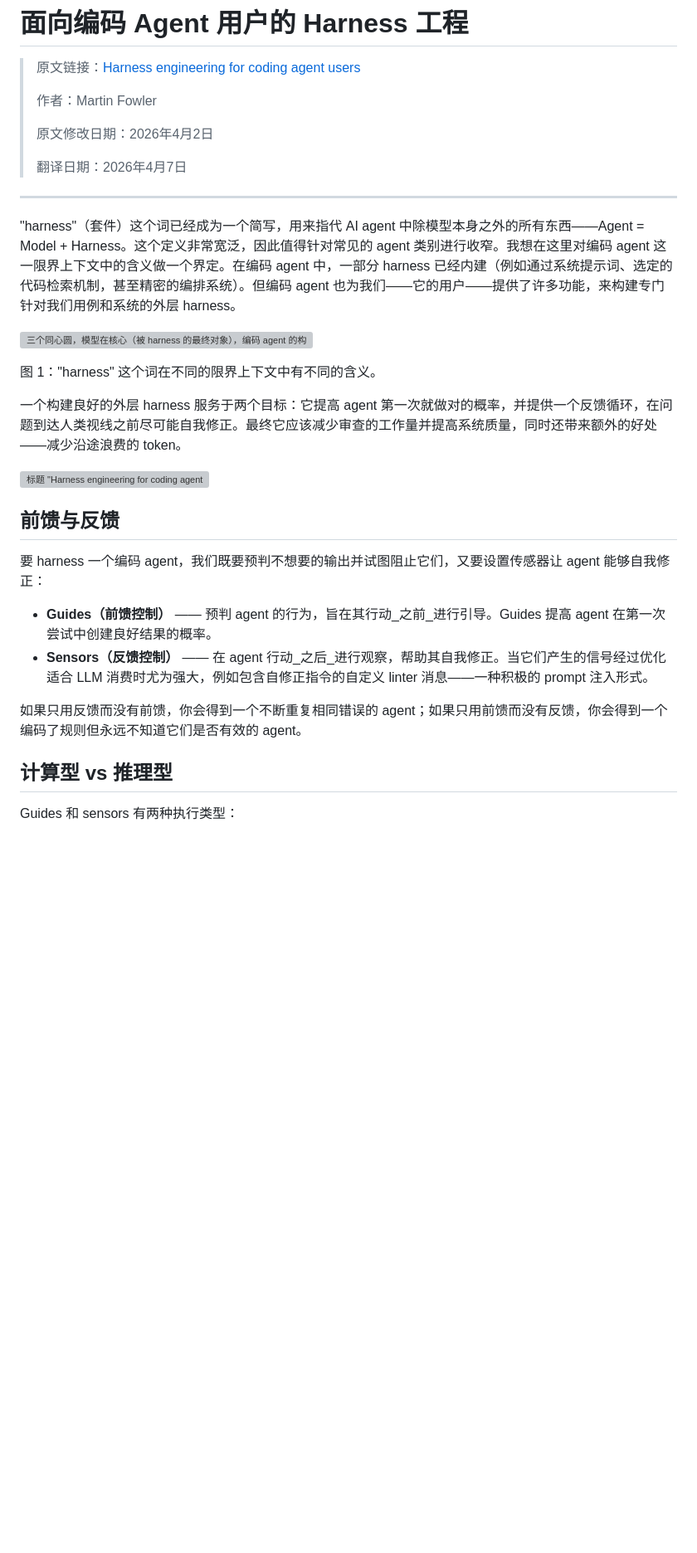
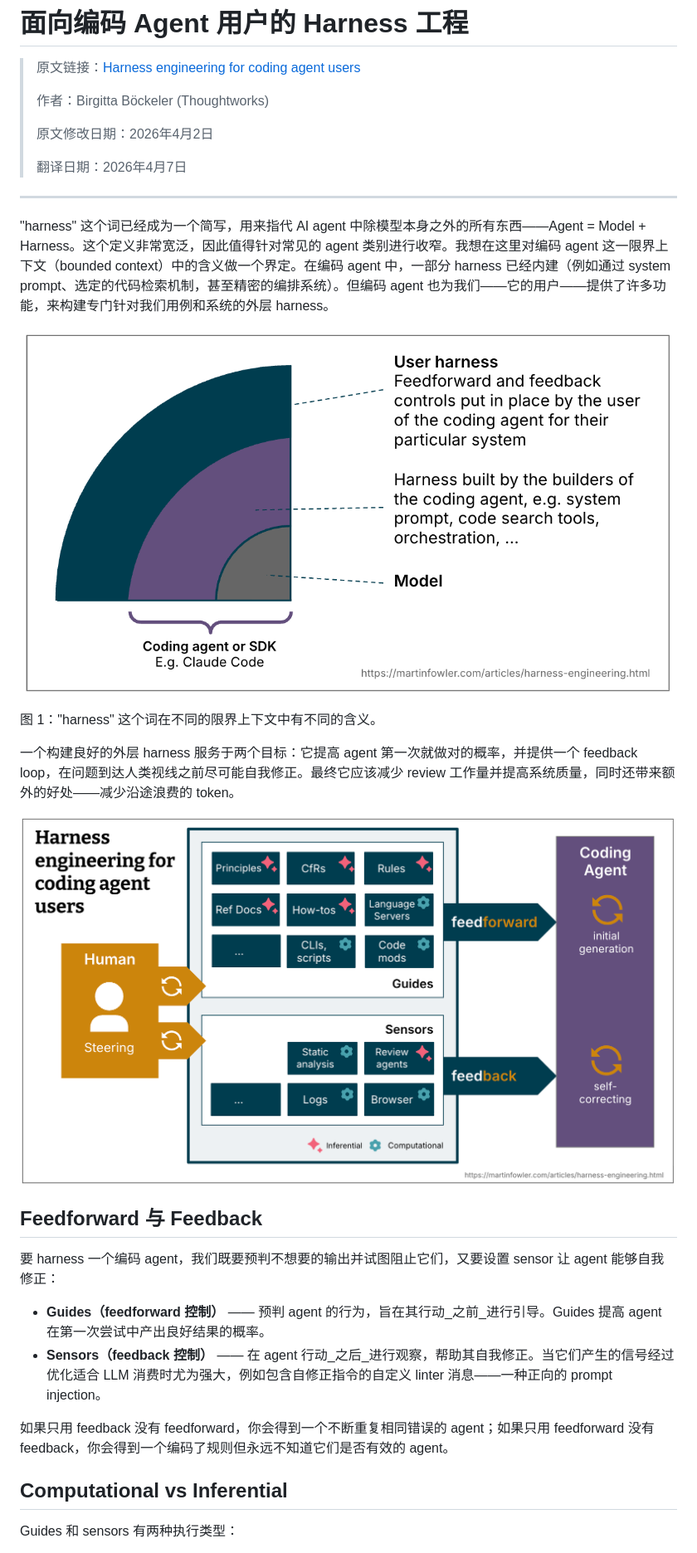
Before and after one commit to shoa-lin/shoa-site, a Markdown page: blogs/harness-engineering.md, the part around one of its changes. Shown at 83% size. Rendered like a GitHub page; pictures changed too: blogs/images/harness-engineering/harness-bounded-contexts.png (added), blogs/images/harness-engineering/harness-overview.png (added); blank space fills up the shorter version; grey boxes are pictures that could not be loaded.

Commit message:
修复 harness engineering 博客：图片本地化 + 术语修正
- 下载 6 张图片到本地，修复图片无法显示的问题
- harness/guides/sensors/feedforward/feedback 等术语保留英文
- 修正作者为 Birgitta Böckeler

```diff
--- a/blogs/harness-engineering.md
+++ b/blogs/harness-engineering.md
@@ -2,7 +2,7 @@
 
 > 原文链接：[Harness engineering for coding agent users](https://martinfowler.com/articles/harness-engineering.html)
 >
-> 作者：Martin Fowler
+> 作者：Birgitta Böckeler (Thoughtworks)
 >
 > 原文修改日期：2026年4月2日
 >
@@ -10,26 +10,26 @@
 
 ---
 
-"harness"（套件）这个词已经成为一个简写，用来指代 AI agent 中除模型本身之外的所有东西——Agent = Model + Harness。这个定义非常宽泛，因此值得针对常见的 agent 类别进行收窄。我想在这里对编码 agent 这一限界上下文中的含义做一个界定。在编码 agent 中，一部分 harness 已经内建（例如通过系统提示词、选定的代码检索机制，甚至精密的编排系统）。但编码 agent 也为我们——它的用户——提供了许多功能，来构建专门针对我们用例和系统的外层 harness。
+"harness" 这个词已经成为一个简写，用来指代 AI agent 中除模型本身之外的所有东西——Agent = Model + Harness。这个定义非常宽泛，因此值得针对常见的 agent 类别进行收窄。我想在这里对编码 agent 这一限界上下文（bounded context）中的含义做一个界定。在编码 agent 中，一部分 harness 已经内建（例如通过 system prompt、选定的代码检索机制，甚至精密的编排系统）。但编码 agent 也为我们——它的用户——提供了许多功能，来构建专门针对我们用例和系统的外层 harness。
 
-![三个同心圆，模型在核心（被 harness 的最终对象），编码 agent 的构建者 harness 是中间一圈，编码 agent 的用户 harness 是最外层](https://martinfowler.com/harness-engineering/harness-bounded-contexts.png)
+![三个同心圆：模型在核心（被 harness 的最终对象），编码 agent 的 builder harness 是中间一圈，编码 agent 的 user harness 是最外层](images/harness-engineering/harness-bounded-contexts.png)
 
 图 1："harness" 这个词在不同的限界上下文中有不同的含义。
 
-一个构建良好的外层 harness 服务于两个目标：它提高 agent 第一次就做对的概率，并提供一个反馈循环，在问题到达人类视线之前尽可能自我修正。最终它应该减少审查的工作量并提高系统质量，同时还带来额外的好处——减少沿途浪费的 token。
+一个构建良好的外层 harness 服务于两个目标：它提高 agent 第一次就做对的概率，并提供一个 feedback loop，在问题到达人类视线之前尽可能自我修正。最终它应该减少 review 工作量并提高系统质量，同时还带来额外的好处——减少沿途浪费的 token。
 
-![标题 "Harness engineering for coding agent users"。概览展示了 guides（示例包括[推理型] principles、CfRs、Rules、Ref Docs、How-tos；[计算型] Language Servers、CLIs、scripts、codemods）作为前馈输入编码 agent；以及 feedback sensors（示例包括[推理型] review agents；[计算型] static analysis、logs、browser）。feedback sensors 指向编码 agent，同时输入其自纠正循环。左侧有一个人类图标，操控着 guides 和 sensors。](https://martinfowler.com/harness-engineering/harness-overview.png)
+![标题 "Harness engineering for coding agent users"。概览展示了 guides（示例包括 [inferential] principles、CfRs、Rules、Ref Docs、How-tos；[computational] Language Servers、CLIs、scripts、codemods）作为 feedforward 输入编码 agent；以及 feedback sensors（示例包括 [inferential] review agents；[computational] static analysis、logs、browser）。feedback sensors 指向编码 agent，同时输入其 self-correcting loop。左侧有一个人形图标，steer 着 guides 和 sensors。](images/harness-engineering/harness-overview.png)
 
-## 前馈与反馈
+## Feedforward 与 Feedback
 
-要 harness 一个编码 agent，我们既要预判不想要的输出并试图阻止它们，又要设置传感器让 agent 能够自我修正：
+要 harness 一个编码 agent，我们既要预判不想要的输出并试图阻止它们，又要设置 sensor 让 agent 能够自我修正：
 
-- **Guides（前馈控制）** —— 预判 agent 的行为，旨在其行动_之前_进行引导。Guides 提高 agent 在第一次尝试中创建良好结果的概率。
-- **Sensors（反馈控制）** —— 在 agent 行动_之后_进行观察，帮助其自我修正。当它们产生的信号经过优化适合 LLM 消费时尤为强大，例如包含自修正指令的自定义 linter 消息——一种积极的 prompt 注入形式。
+- **Guides（feedforward 控制）** —— 预判 agent 的行为，旨在其行动_之前_进行引导。Guides 提高 agent 在第一次尝试中产出良好结果的概率。
+- **Sensors（feedback 控制）** —— 在 agent 行动_之后_进行观察，帮助其自我修正。当它们产生的信号经过优化适合 LLM 消费时尤为强大，例如包含自修正指令的自定义 linter 消息——一种正向的 prompt injection。
 
-如果只用反馈而没有前馈，你会得到一个不断重复相同错误的 agent；如果只用前馈而没有反馈，你会得到一个编码了规则但永远不知道它们是否有效的 agent。
+如果只用 feedback 没有 feedforward，你会得到一个不断重复相同错误的 agent；如果只用 feedforward 没有 feedback，你会得到一个编码了规则但永远不知道它们是否有效的 agent。
 
-## 计算型 vs 推理型
+## Computational vs Inferential
 
 Guides 和 sensors 有两种执行类型：
 
```
Also changed, not shown: other parts of blogs/harness-engineering.md (+51 -51 lines), blogs/images/harness-engineering/harness-change-lifecycle-examples.png (added), blogs/images/harness-engineering/harness-continuous-feedback-examples.png (added), blogs/images/harness-engineering/harness-templates.png (added), blogs/images/harness-engineering/harness-types.png (added).
